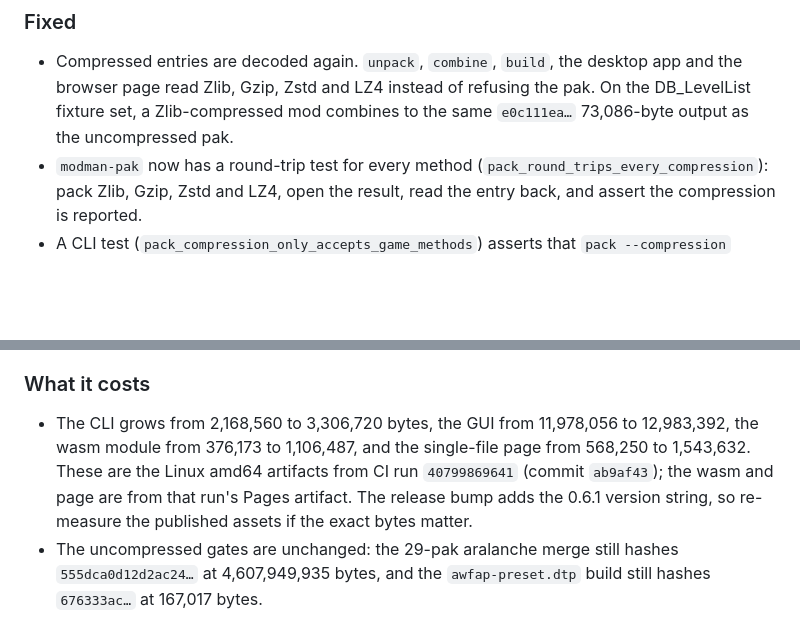
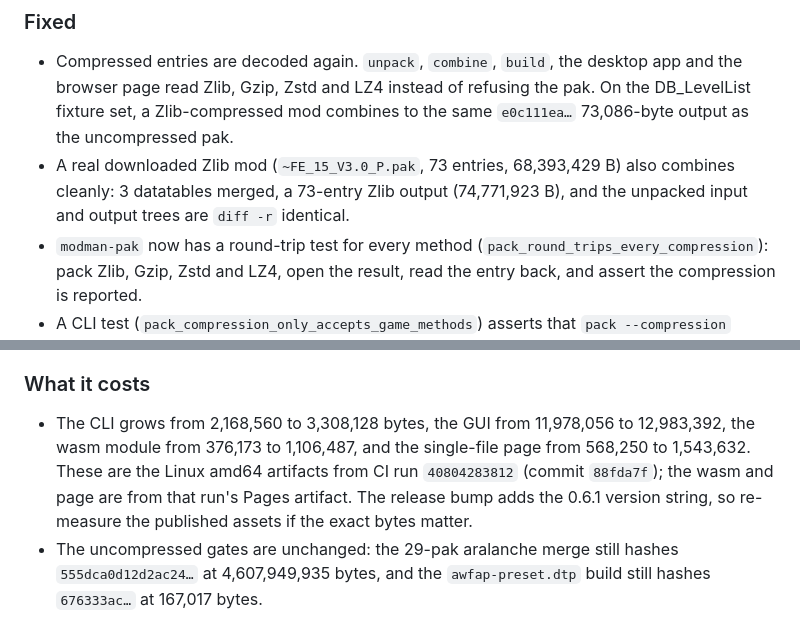
Before and after one commit to emberglazee/project-modman, a Markdown page: CHANGELOG.md, 2 parts joined by grey strips. Rendered like a GitHub page; blank space fills up the shorter version.

Commit message:
docs(changelog): record the real Zlib mod test and final CI sizes
Use the 88fda7f build artifacts and its Pages artifact for the 0.6.1
size figures, and add the real FE-15 Zlib combine result.

```diff
--- a/CHANGELOG.md
+++ b/CHANGELOG.md
@@ -14,6 +14,10 @@ feature to read compressed paks`. This release restores the reader, restores
   desktop app and the browser page read Zlib, Gzip, Zstd and LZ4 instead of
   refusing the pak. On the DB_LevelList fixture set, a Zlib-compressed mod
   combines to the same `e0c111ea…` 73,086-byte output as the uncompressed pak.
+- A real downloaded Zlib mod (`~FE_15_V3.0_P.pak`, 73 entries, 68,393,429 B)
+  also combines cleanly: 3 datatables merged, a 73-entry Zlib output
+  (74,771,923 B), and the unpacked input and output trees are `diff -r`
+  identical.
 - `modman-pak` now has a round-trip test for every method
   (`pack_round_trips_every_compression`): pack Zlib, Gzip, Zstd and LZ4, open
   the result, read the entry back, and assert the compression is reported.
@@ -44,10 +48,10 @@ feature to read compressed paks`. This release restores the reader, restores
   byte-identical to the CLI's.
 
 ### What it costs
-- The CLI grows from 2,168,560 to 3,306,720 bytes, the GUI from 11,978,056 to
+- The CLI grows from 2,168,560 to 3,308,128 bytes, the GUI from 11,978,056 to
   12,983,392, the wasm module from 376,173 to 1,106,487, and the single-file
   page from 568,250 to 1,543,632. These are the Linux amd64 artifacts from CI
-  run `40799869641` (commit `ab9af43`); the wasm and page are from that run's
+  run `40804283812` (commit `88fda7f`); the wasm and page are from that run's
   Pages artifact. The release bump adds the 0.6.1 version string, so re-measure
   the published assets if the exact bytes matter.
 - The uncompressed gates are unchanged: the 29-pak aralanche merge still hashes
```
